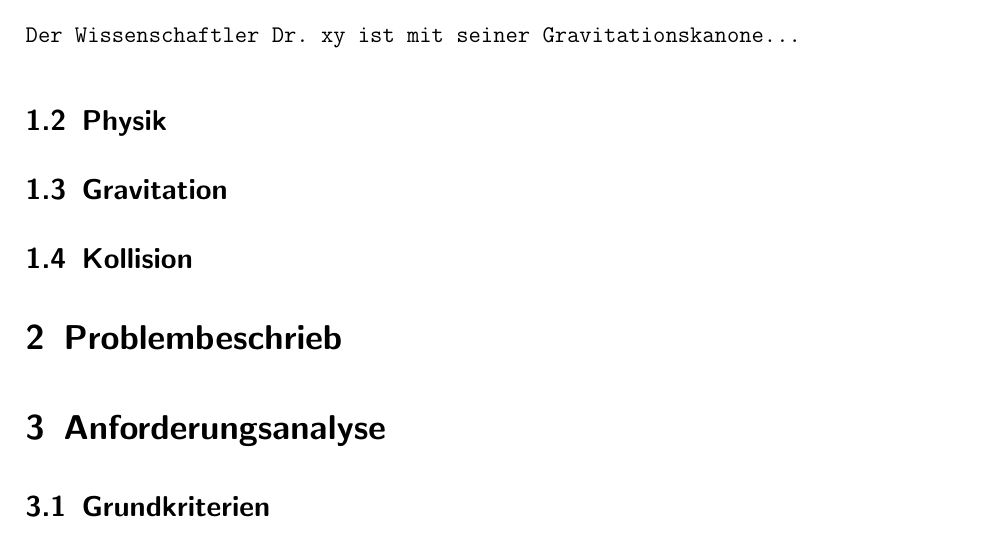
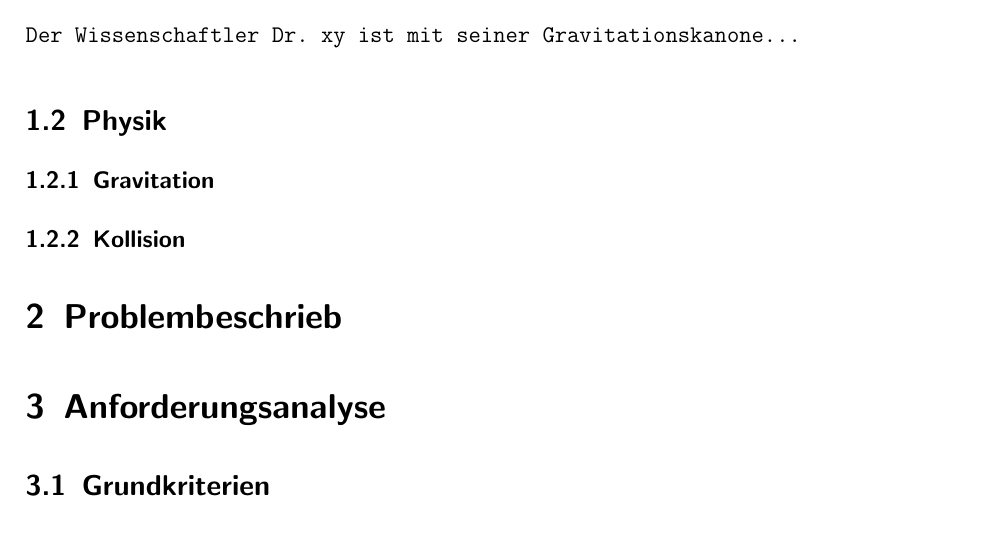
Before and after one commit to pentix/spacetraveler, a LaTeX document (latex/dokumentation_spacetraveler.tex): part of page 3 of 4, cut so that both start at the same text. Compiled offline with pdfLaTeX; an older LaTeX class or package is replaced by its successor.

Commit message:
kapitelanordnung

```diff
--- a/latex/dokumentation_spacetraveler.tex
+++ b/latex/dokumentation_spacetraveler.tex
@@ -57,9 +57,10 @@ Der Wissenschaftler Dr. xy ist mit seiner Gravitationskanone...
 \end{verbatim}
 
 \subsection{Physik}
-\subsection{Gravitation}
+\subsubsection{Gravitation}
 
-\subsection{Kollision}
+
+\subsubsection{Kollision}
 
 \section{Problembeschrieb}
 
```
